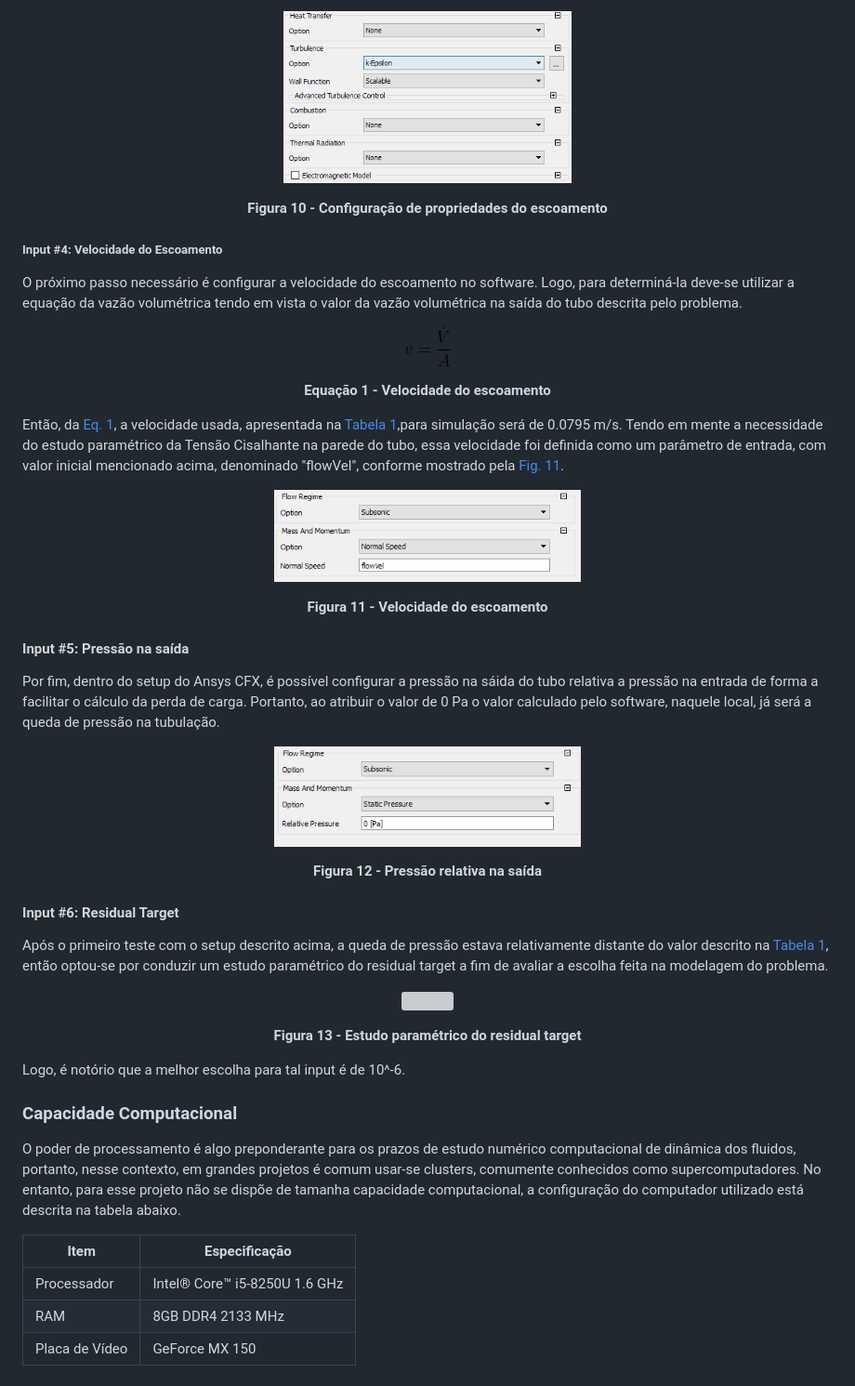
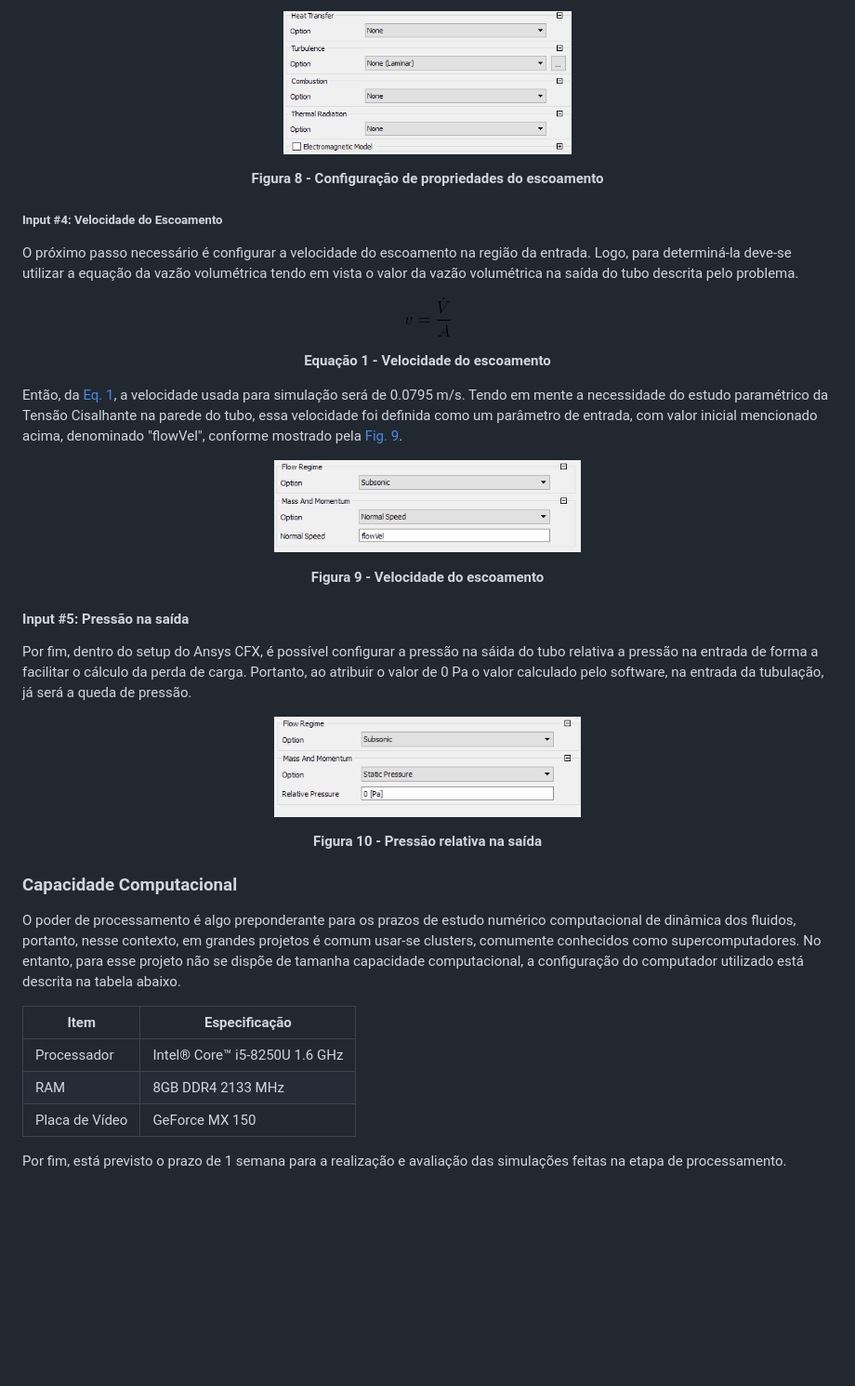
Before and after one commit to Dinamica-dos-Fluidos-CFD/Fernando_Mendes-180031864, a Markdown page: README.md, the part around the change printed below. Shown: that part at 93% size. GitHub-like rendering; pictures changed too: fig/input_fluid_models.png; blank space fills up the shorter version; grey boxes are pictures that could not be loaded.

```diff
--- a/README.md
+++ b/README.md
@@ -152,10 +124,10 @@ Está seção é considerada uma das mais importantes para obter-se uma simulaç
   <a id="input_fluid_models"></a>
   <img width="310" height="170" src="fig/input_fluid_models.png">
 </p>
-<p align=center><b>Figura 10 - Configuração de propriedades do escoamento</b></p>
+<p align=center><b>Figura 8 - Configuração de propriedades do escoamento</b></p>
 
 ##### Input #4: Velocidade do Escoamento
-O próximo passo necessário é configurar a velocidade do escoamento no software. Logo, para determiná-la deve-se utilizar a equação da vazão volumétrica tendo em vista o valor da vazão volumétrica na saída do tubo descrita pelo problema.
+O próximo passo necessário é configurar a velocidade do escoamento na região da entrada. Logo, para determiná-la deve-se utilizar a equação da vazão volumétrica tendo em vista o valor da vazão volumétrica na saída do tubo descrita pelo problema.
 
 <p align="center">
   <a id="eq-velocity"></a>
@@ -163,33 +135,23 @@ O próximo passo necessário é configurar a velocidade do escoamento no softwar
 </p>
 <p align=center><b>Equação 1 - Velocidade do escoamento</b></p>
 
-Então, da <a href="#eq-velocity">Eq. 1</a>, a velocidade usada, apresentada na  <a href="#tab-codigo">Tabela 1</a>,para simulação será de 0.0795 m/s. Tendo em mente a necessidade do estudo paramétrico da Tensão Cisalhante na parede do tubo, essa velocidade foi definida como um parâmetro de entrada, com valor inicial mencionado acima, denominado "flowVel", conforme mostrado pela <a href="#input_fluid_models">Fig. 11</a>.
+Então, da <a href="#eq-velocity">Eq. 1</a>, a velocidade usada para simulação será de 0.0795 m/s. Tendo em mente a necessidade do estudo paramétrico da Tensão Cisalhante na parede do tubo, essa velocidade foi definida como um parâmetro de entrada, com valor inicial mencionado acima, denominado "flowVel", conforme mostrado pela <a href="#input_fluid_models">Fig. 9</a>.
 
 <p align="center">
   <a id="input_fluid_models"></a>
   <img width="330" height="135" src="fig/input_speed.png">
 </p>
-<p align=center><b>Figura 11 - Velocidade do escoamento</b></p>
+<p align=center><b>Figura 9 - Velocidade do escoamento</b></p>
 
 #### Input #5: Pressão na saída
-Por fim, dentro do setup do Ansys CFX, é possível configurar a pressão na sáida do tubo relativa a pressão na entrada de forma a facilitar o cálculo da perda de carga. Portanto, ao atribuir o valor de 0 Pa o valor calculado pelo software, naquele local, já será a queda de pressão na tubulação.
+Por fim, dentro do setup do Ansys CFX, é possível configurar a pressão na sáida do tubo relativa a pressão na entrada de forma a facilitar o cálculo da perda de carga. Portanto, ao atribuir o valor de 0 Pa o valor calculado pelo software, na entrada da tubulação, já será a queda de pressão.
 
 <p align="center">
   <a id="input_fluid_models"></a>
   <img width="330" height="135" src="fig/input_outlet_pressure.png">
 </p>
-<p align=center><b>Figura 12 - Pressão relativa na saída</b></p>
+<p align=center><b>Figura 10 - Pressão relativa na saída</b></p>
 
-#### Input #6: Residual Target
-Após o primeiro teste com o setup descrito acima, a queda de pressão estava relativamente distante do valor descrito na <a href="#tab-codigo">Tabela 1</a>, então optou-se por conduzir um estudo paramétrico do residual target a fim de avaliar a escolha feita na modelagem do problema.
-
-<p align="center">
-  <a id="fig-lvalues"></a>
-  <img width="330" height="100" src="fig/parametric_error.PNG">
-</p>
-<p align=center><b>Figura 13 - Estudo paramétrico do residual target</b></p>
-
-Logo, é notório que a melhor escolha para tal input é de 10^-6.
 
 ### Capacidade Computacional
 O poder de processamento é algo preponderante para os prazos de estudo numérico computacional de dinâmica dos fluidos, portanto, nesse contexto, em grandes projetos é comum usar-se clusters, comumente conhecidos como supercomputadores. No entanto, para esse projeto não se dispõe de tamanha capacidade computacional, a configuração do computador utilizado está descrita na tabela abaixo.
@@ -199,3 +161,5 @@ O poder de processamento é algo preponderante para os prazos de estudo numéric
 | Processador | Intel® Core™ i5-8250U 1.6 GHz |
 | RAM | 8GB DDR4 2133 MHz |
 | Placa de Vídeo | GeForce MX 150 |
+
+Por fim, está previsto o prazo de 1 semana para a realização e avaliação das simulações feitas na etapa de processamento.
```
Also changed, not shown: other parts of README.md (+9 -37 lines), fig/mesh.png.
